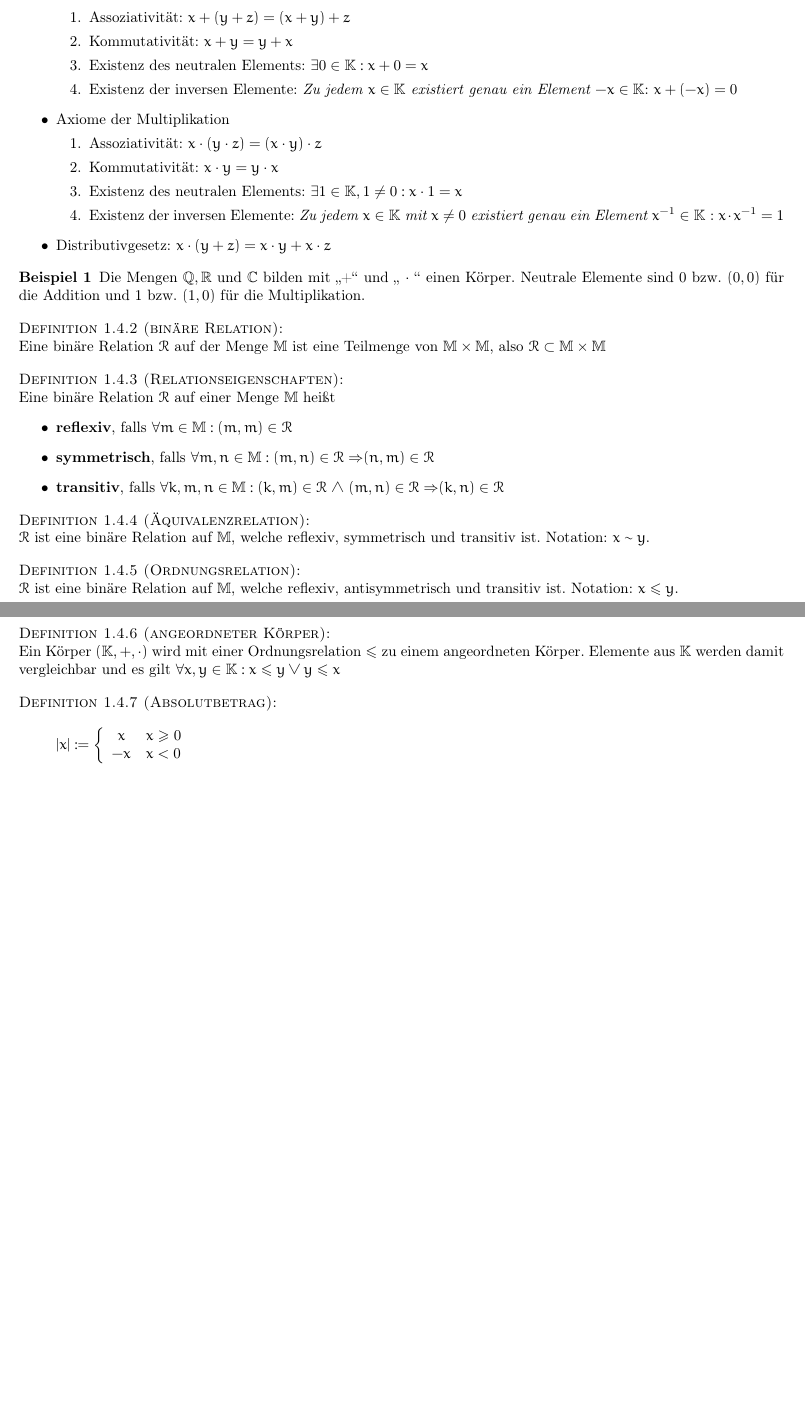
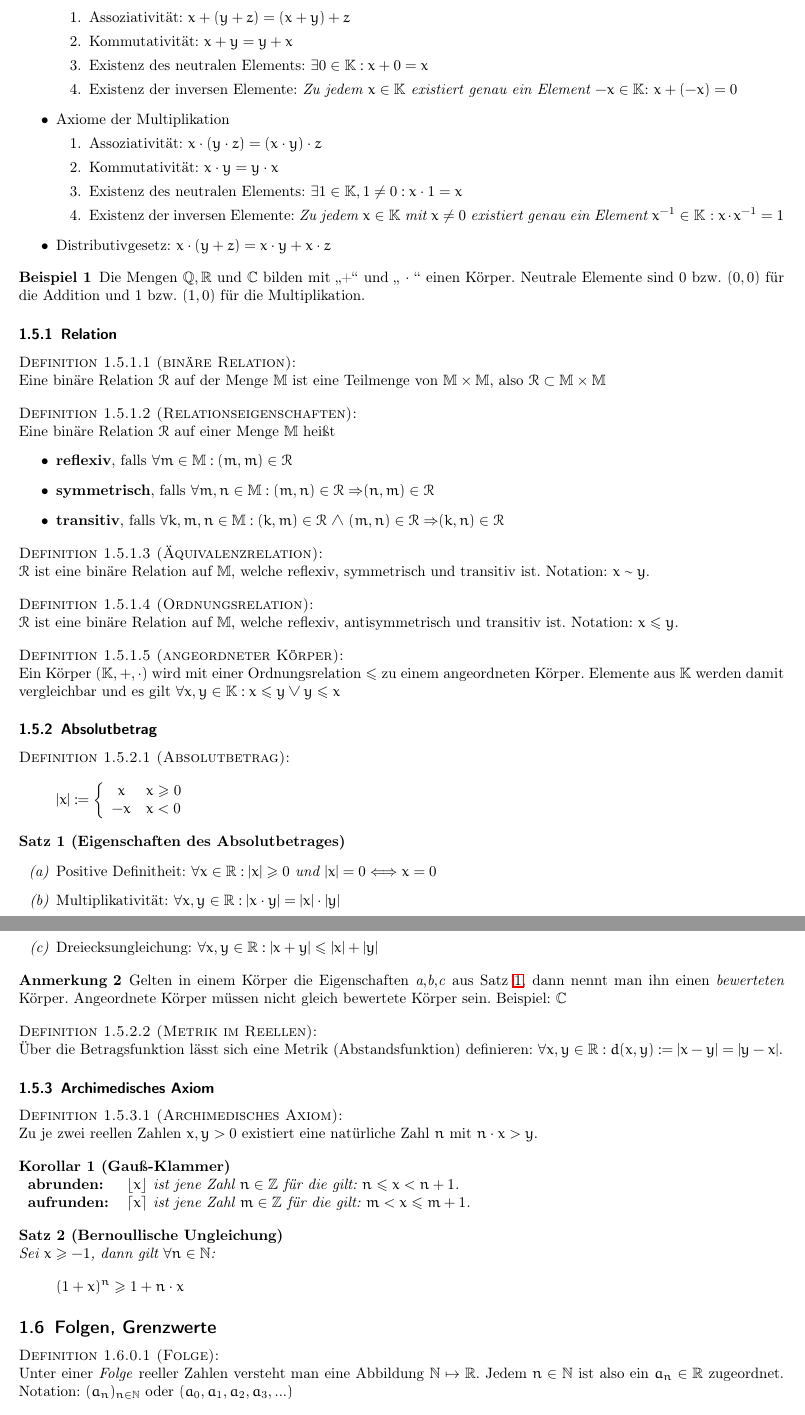
Before and after one commit to hutchison/Analysis-Zusammenfassung, a LaTeX document (main.tex): two parts of pages 1 and 2 of 2 before the commit and two parts of pages 2 and 3 of 3 after it, joined at a grey line, cut so that both start at the same text, the shorter picture padded with empty space. Compiled offline with LaTeX, dvips and Ghostscript; the source files are stored in an older character set and shown here as Unicode.

Commit message:
new stuff... yay!

```diff
--- a/main.tex
+++ b/main.tex
@@ -1,10 +1,10 @@
 \documentclass[%
 a4paper,
-%empty,	    %keine Seitenzahlen
-%a5paper,	% alle weiteren Papierformat einstellbar
-10pt,		% Schriftgroeße (12pt, 11pt (Standard))
-leqno,   	% Nummerierung von Gleichungen links
-fleqn,		% Ausgabe von Gleichungen linksbündig
+%empty,         % keine Seitenzahlen
+%a5paper,       % alle weiteren Papierformat einstellbar
+10pt,           % Schriftgröße (12pt, 11pt (Standard))
+leqno,          % Nummerierung von Gleichungen links
+fleqn,          % Ausgabe von Gleichungen linksbündig
 ]
 {scrartcl}
 
@@ -22,12 +22,15 @@ fleqn,		% Ausgabe von Gleichungen linksbündig
 \usepackage{eulervm}
 \usepackage[thref,standard]{ntheorem}
 
+%ist mir zu blöd, das jedes Mal zu schreiben:
+\newcommand{\mb}[1]{\mathbb{#1}}
+
 %Einstellungen fuer ntheorem
 
 \theoremheaderfont{\normalfont\scshape}
 \theorembodyfont{\normalfont}
 \theoremseparator{:\newline}
-\newtheorem{defin}{Definition}[subsection]
+\newtheorem{defin}{Definition}[subsubsection]
 
 %nützliche Extras:
 \usepackage{array,
@@ -143,6 +202,8 @@ Die Mengen $\mathbb{Q}, \mathbb{R}$ und $\mathbb{C}$ bilden mit "`+"' und "`\ $\
 für die Addition und 1 bzw. $(1,0)$ für die Multiplikation.
 \end{Beispiel}
 
+\subsubsection{Relation}
+
 \begin{defin}[binäre Relation]\label{brelation}
 \ \newline
 Eine binäre Relation $\cal{R}$ auf der Menge $\mathbb{M}$ ist eine Teilmenge von $\mathbb{M} \times \mathbb{M}$, also $\cal{R} \subset \mathbb{M} \times \mathbb{M}$
@@ -174,6 +235,8 @@ Ein Körper $(\mathbb{K},+,\cdot)$ wird mit einer Ordnungsrelation $\leq$ zu ein
 vergleichbar und es gilt $\forall x,y \in \mathbb{K}: x \leq y \vee y \leq x$
 \end{defin}
 
+\subsubsection{Absolutbetrag}
+
 \begin{defin}[Absolutbetrag]
 \begin{displaymath}
 |x| := \left\{
@@ -185,3 +248,55 @@ x & x \geq 0\\
 \end{displaymath}
 \end{defin}
 
+\begin{Satz}[Eigenschaften des Absolutbetrages]\label{satz:eigabs}
+\
+\begin{itemize}
+    \item[(a)] \emph{Positive Definitheit:} $\forall x \in \mathbb{R}: |x| \geq 0$ und $|x|=0 \Longleftrightarrow x=0$
+    \item[(b)] \emph{Multiplikativität:} $\forall x,y \in \mathbb{R}: |x \cdot y| = |x| \cdot |y|$
+    \item[(c)] \emph{Dreiecksungleichung:} $\forall x,y \in \mathbb{R}: |x+y| \leq |x|+|y|$
+\end{itemize}
+\end{Satz}
+
+\begin{Anmerkung}
+Gelten in einem Körper die Eigenschaften \emph{a},\emph{b},\emph{c} aus Satz \ref{satz:eigabs}, dann nennt man ihn einen
+\emph{bewerteten} Körper. Angeordnete Körper müssen nicht gleich bewertete Körper sein. Beispiel: $\mathbb{C}$
+\end{Anmerkung}
+
+\begin{defin}[Metrik im Reellen]
+\ \newline
+Über die Betragsfunktion lässt sich eine Metrik (Abstandsfunktion) definieren: $\forall x,y \in \mb{R}: d(x,y):=|x-y|=|y-x|$.
+\end{defin}
+
+\subsubsection{Archimedisches Axiom}
+
+\begin{defin}[Archimedisches Axiom]
+\ \newline
+Zu je zwei reellen Zahlen $x,y > 0$ existiert eine natürliche Zahl $n$ mit $n \cdot x > y$.
+\end{defin}
+
+\begin{Korollar}[Gauß-Klammer]
+\ \newline
+\begin{tabular}{ll}
+\textbf{\emph{abrunden:}}  & $\lfloor x \rfloor$ ist jene Zahl $n \in \mathbb{Z}$ für die gilt: $n \leq x < n+1$.\\
+\textbf{\emph{aufrunden:}} & $\lceil x \rceil$ ist jene Zahl $m \in \mathbb{Z}$ für die gilt: $m < x \leq m+1$.
+\end{tabular}
+\end{Korollar}
+
+\begin{Satz}[Bernoullische Ungleichung]
+\ \newline
+Sei $x \geq -1$, dann gilt $\forall n \in \mathbb{N}$:
+\[
+    (1+x)^n \geq 1 + n \cdot x
+\]
+\end{Satz}
+
+\subsection{Folgen, Grenzwerte}
+
+\begin{defin}[Folge]
+\ \newline
+Unter einer \emph{Folge} reeller Zahlen versteht man eine Abbildung $\mathbb{N} \mapsto \mathbb{R}$. Jedem $n \in \mathbb{N}$
+ist also ein $a_n \in \mathbb{R}$ zugeordnet. Notation: $(a_n)_{n \in \mathbb{N}}$ oder $(a_0,a_1,a_2,a_3,...)$
+\end{defin}
+
+\begin{defin}[Konvergenz]
+\ \newline
```
Also changed, not shown: main.pdf (added), main.tex (66 more changed lines), 4 other files.
